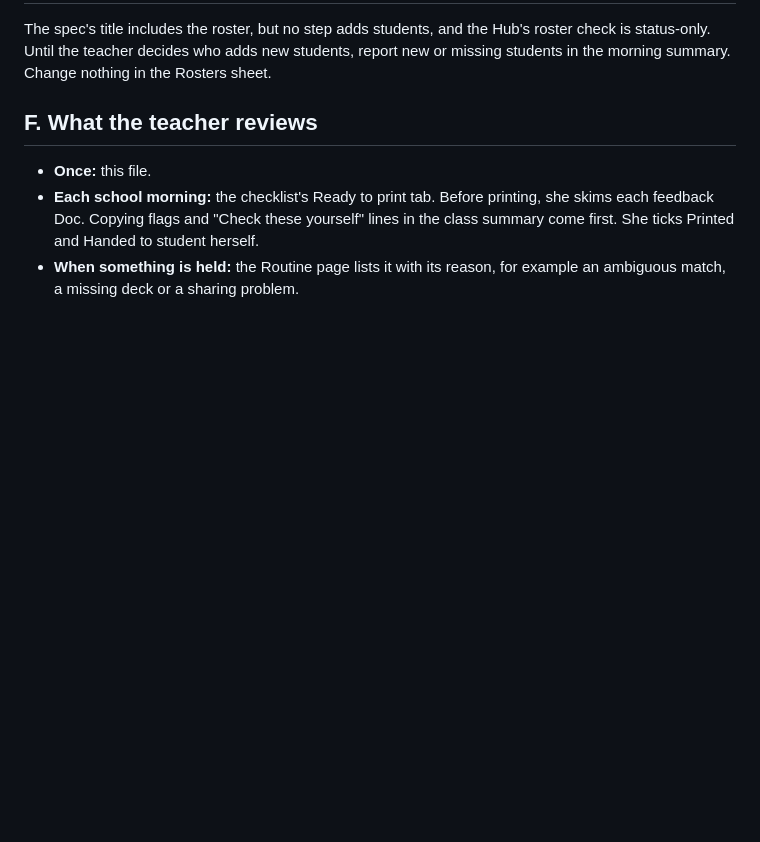
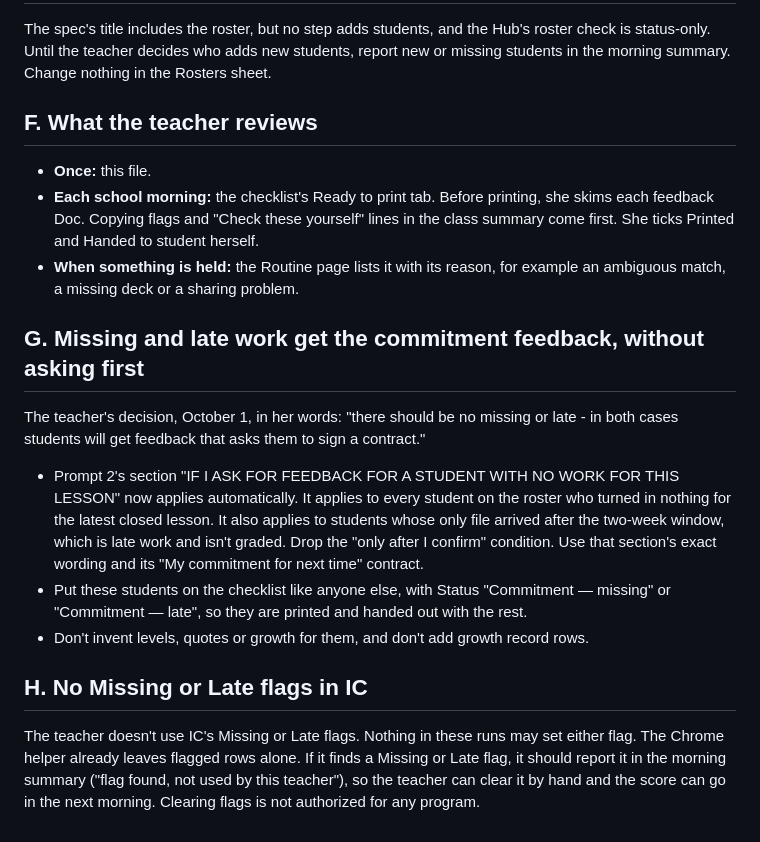
Before and after one commit to kvond/school-workflow-hub, a Markdown page: docs/MORNING_SPEC_AMENDMENTS.md, the part around the change. GitHub-like rendering; blank space fills up the shorter version.

Commit message:
Amendments: missing/late get commitment feedback; no IC Missing/Late flags
Co-Authored-By: Claude Opus 5.5 <noreply@anthropic.com>
Claude-Session: https://claude.ai/code/session_01UcAZL3hdWMv7oi8ByPztMd

```diff
--- a/docs/MORNING_SPEC_AMENDMENTS.md
+++ b/docs/MORNING_SPEC_AMENDMENTS.md
@@ -42,3 +42,15 @@ The spec's title includes the roster, but no step adds students, and the Hub's r
 - **Once:** this file.
 - **Each school morning:** the checklist's Ready to print tab. Before printing, she skims each feedback Doc. Copying flags and "Check these yourself" lines in the class summary come first. She ticks Printed and Handed to student herself.
 - **When something is held:** the Routine page lists it with its reason, for example an ambiguous match, a missing deck or a sharing problem.
+
+## G. Missing and late work get the commitment feedback, without asking first
+
+The teacher's decision, October 1, in her words: "there should be no missing or late - in both cases students will get feedback that asks them to sign a contract."
+
+- Prompt 2's section "IF I ASK FOR FEEDBACK FOR A STUDENT WITH NO WORK FOR THIS LESSON" now applies automatically. It applies to every student on the roster who turned in nothing for the latest closed lesson. It also applies to students whose only file arrived after the two-week window, which is late work and isn't graded. Drop the "only after I confirm" condition. Use that section's exact wording and its "My commitment for next time" contract.
+- Put these students on the checklist like anyone else, with Status "Commitment — missing" or "Commitment — late", so they are printed and handed out with the rest.
+- Don't invent levels, quotes or growth for them, and don't add growth record rows.
+
+## H. No Missing or Late flags in IC
+
+The teacher doesn't use IC's Missing or Late flags. Nothing in these runs may set either flag. The Chrome helper already leaves flagged rows alone. If it finds a Missing or Late flag, it should report it in the morning summary ("flag found, not used by this teacher"), so the teacher can clear it by hand and the score can go in the next morning. Clearing flags is not authorized for any program.
```
